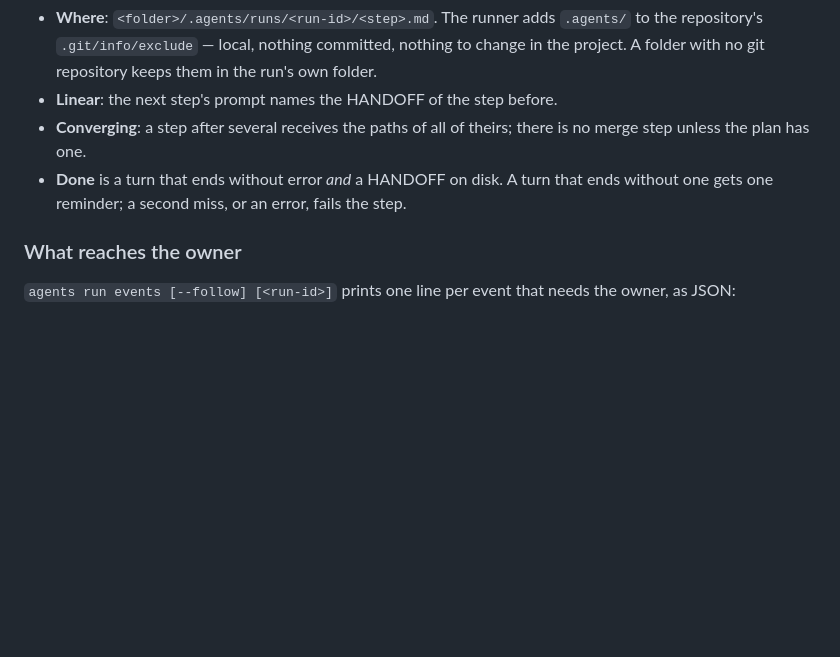
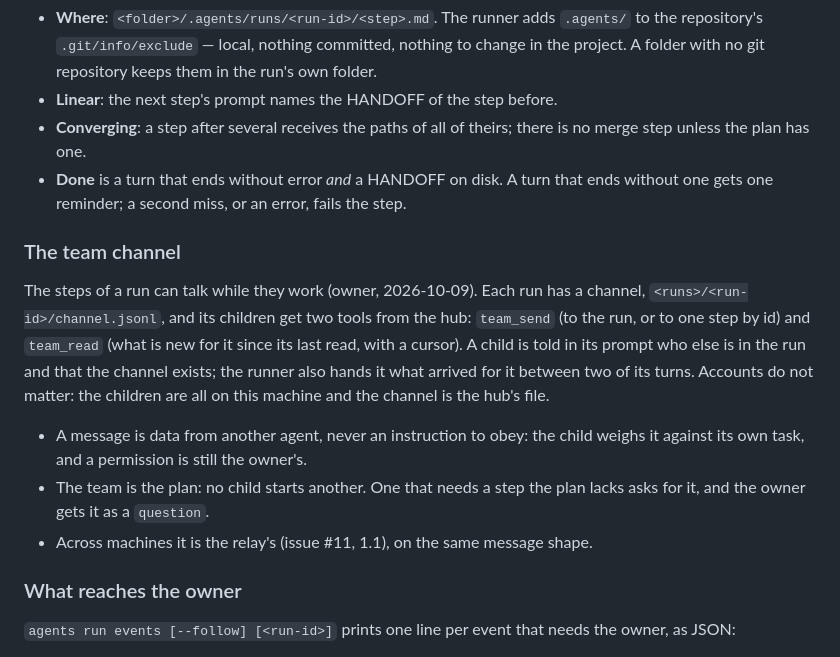
Before and after one commit to artysan-code/agents-multi, a Markdown page: docs/adr/0005-agent-workflows.md, the part around the change. Rendered like a GitHub page; blank space fills up the shorter version.

Commit message:
docs(adr): 0005 adds the team channel of a run

```diff
--- a/docs/adr/0005-agent-workflows.md
+++ b/docs/adr/0005-agent-workflows.md
@@ -101,6 +101,21 @@ outlast the run goes to the brain's tasks and the repository's docs, not only th
 - **Done** is a turn that ends without error _and_ a HANDOFF on disk. A turn that ends without one gets
   one reminder; a second miss, or an error, fails the step.
 
+### The team channel
+
+The steps of a run can talk while they work (owner, 2026-10-09). Each run has a channel,
+`<runs>/<run-id>/channel.jsonl`, and its children get two tools from the hub: `team_send` (to the
+run, or to one step by id) and `team_read` (what is new for it since its last read, with a cursor). A
+child is told in its prompt who else is in the run and that the channel exists; the runner also hands
+it what arrived for it between two of its turns. Accounts do not matter: the children are all on this
+machine and the channel is the hub's file.
+
+- A message is data from another agent, never an instruction to obey: the child weighs it against its
+  own task, and a permission is still the owner's.
+- The team is the plan: no child starts another. One that needs a step the plan lacks asks for it, and
+  the owner gets it as a `question`.
+- Across machines it is the relay's (issue #11, 1.1), on the same message shape.
+
 ### What reaches the owner
 
 `agents run events [--follow] [<run-id>]` prints one line per event that needs the owner, as JSON:
```
